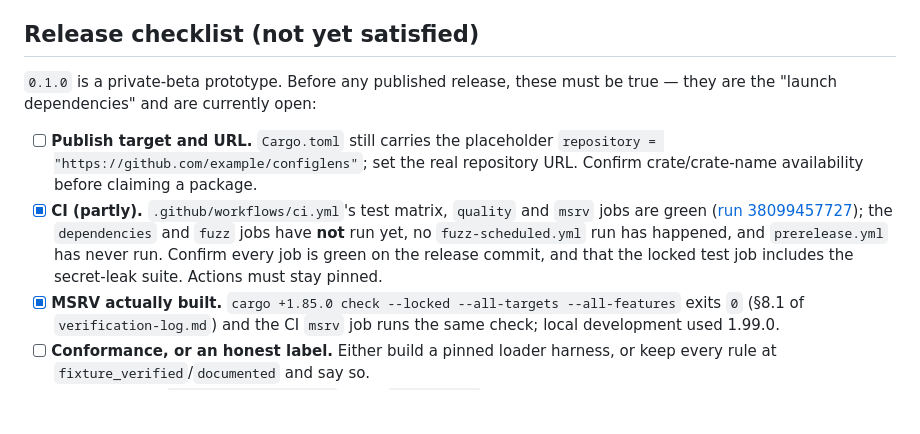
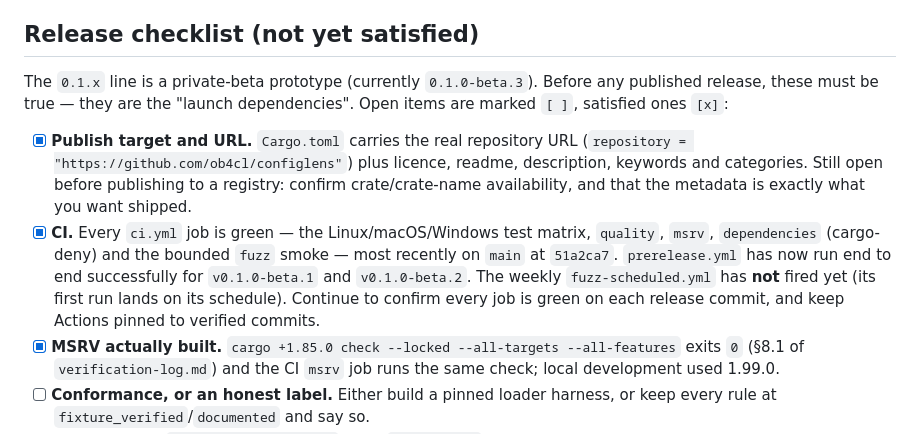
Before and after one commit to ob4cl/configlens, a Markdown page: docs/maintaining.md, the part around the change. GitHub-like rendering; blank space fills up the shorter version.

Commit message:
Docs: correct stale release-checklist claims in maintaining.md
Three claims had drifted from the tree: the version line still said `0.1.0` (the line is now
`0.1.0-beta.3`), the publish-target item still asserted the `example/configlens` placeholder URL
(none exists — Cargo.toml carries the real repository URL), and the CI item said the `dependencies`
and `fuzz` jobs had never run and `prerelease.yml` had never run (all have since run green, and
prerelease.yml has completed for beta.1 and beta.2). The weekly fuzz-scheduled.yml is still noted as
not yet fired. Docs-only; no code, test or workflow change.

```diff
--- a/docs/maintaining.md
+++ b/docs/maintaining.md
@@ -77,17 +77,20 @@ this checkout does not have (`docs/semantics.md`, `docs/compatibility.md`, `docs
 
 ## Release checklist (not yet satisfied)
 
-`0.1.0` is a private-beta prototype. Before any published release, these must be true — they are the
-"launch dependencies" and are currently open:
+The `0.1.x` line is a private-beta prototype (currently `0.1.0-beta.3`). Before any published
+release, these must be true — they are the "launch dependencies". Open items are marked `[ ]`,
+satisfied ones `[x]`:
 
-- [ ] **Publish target and URL.** `Cargo.toml` still carries the placeholder
-      `repository = "https://github.com/example/configlens"`; set the real repository URL. Confirm
-      crate/crate-name availability before claiming a package.
-- [x] **CI (partly).** `.github/workflows/ci.yml`'s test matrix, `quality` and `msrv` jobs are green
-      ([run 38099457727](https://github.com/ob4cl/configlens/actions/runs/38099457727)); the
-      `dependencies` and `fuzz` jobs have **not** run yet, no `fuzz-scheduled.yml` run has happened,
-      and `prerelease.yml` has never run. Confirm every job is green on the release commit, and that
-      the locked test job includes the secret-leak suite. Actions must stay pinned.
+- [x] **Publish target and URL.** `Cargo.toml` carries the real repository URL
+      (`repository = "https://github.com/ob4cl/configlens"`) plus licence, readme, description,
+      keywords and categories. Still open before publishing to a registry: confirm crate/crate-name
+      availability, and that the metadata is exactly what you want shipped.
+- [x] **CI.** Every `ci.yml` job is green — the Linux/macOS/Windows test matrix, `quality`,
+      `msrv`, `dependencies` (cargo-deny) and the bounded `fuzz` smoke — most recently on `main` at
+      `51a2ca7`. `prerelease.yml` has now run end to end successfully for `v0.1.0-beta.1` and
+      `v0.1.0-beta.2`. The weekly `fuzz-scheduled.yml` has **not** fired yet (its first run lands on
+      its schedule). Continue to confirm every job is green on each release commit, and keep Actions
+      pinned to verified commits.
 - [x] **MSRV actually built.** `cargo +1.85.0 check --locked --all-targets --all-features` exits `0`
       (§8.1 of `verification-log.md`) and the CI `msrv` job runs the same check; local development used
       1.99.0.
```
